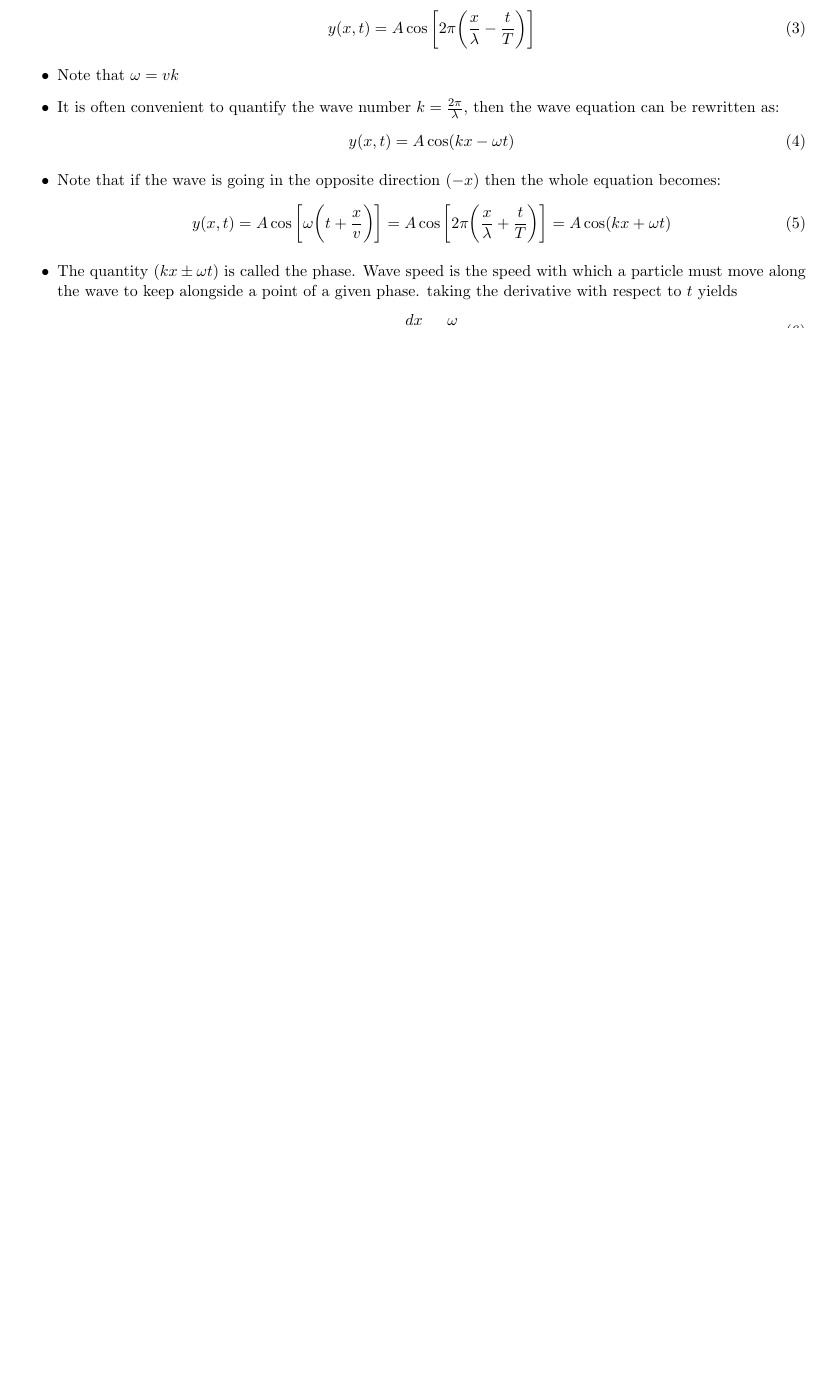
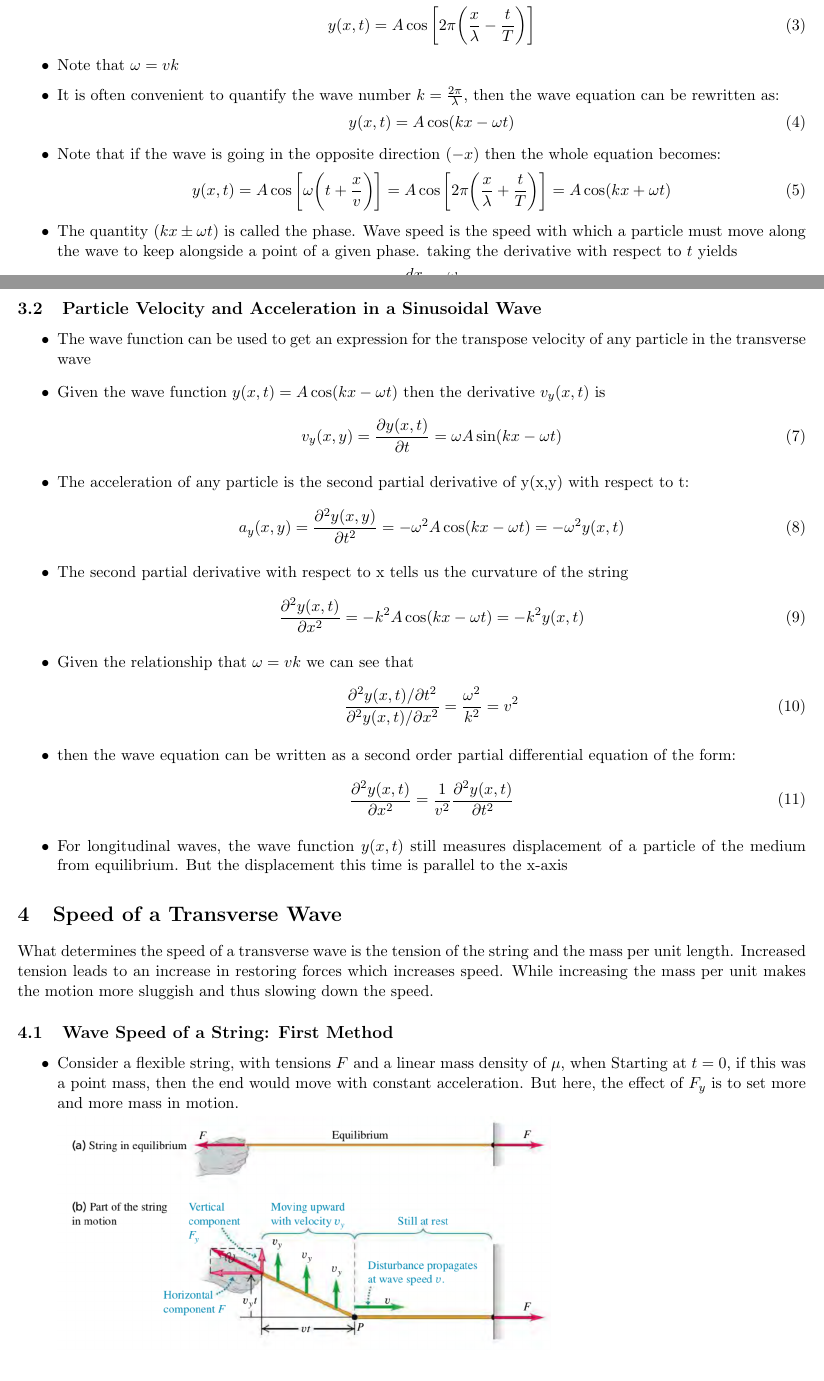
Before and after one commit to Apostolos-Delis/Notes, a LaTeX document (math_classes/physics_1b-electromagnetism/chapter_15-Mechanical_Waves.tex): part of page 2 of 2 before the commit and two parts of pages 2 and 3 of 4 after it, the two joined at a grey line, cut so that both start at the same text, the shorter picture padded with empty space. Compiled offline with pdfLaTeX.

Commit message:
Finished Physics 1B chapter 15

```diff
--- a/math_classes/physics_1b-electromagnetism/chapter_15-Mechanical_Waves.tex
+++ b/math_classes/physics_1b-electromagnetism/chapter_15-Mechanical_Waves.tex
@@ -87,3 +90,48 @@ x is displaced some distance y in the direction perpendicular to the x-axis.
             \frac{dx}{dt} = \frac{\omega}{k}
         \end{equation}
 \end{itemize}
+
+\subsection{Particle Velocity and Acceleration in a Sinusoidal Wave}
+\begin{itemize}
+    \item The wave function can be used to get an expression for the transpose velocity of any
+        particle in the transverse wave
+    \item Given the wave function $y(x,t) = A\cos(kx - \omega t)$ then the derivative $v_{y}(x,t)$ is
+        \begin{equation}
+            v_{y}(x,y) = \frac{\partial y(x,t)}{\partial t} = \omega A\sin(kx - \omega t)
+        \end{equation}
+    \item The acceleration of any particle is the second partial derivative of y(x,y) with respect to t:
+        \begin{equation}
+            a_y(x,y) = \frac{\partial^{2}y(x,y)}{\partial t^2} = -\omega^{2}A\cos(kx-\omega t)
+            = -\omega^{2}y(x,t)
+        \end{equation}
+    \item The second partial derivative with respect to x tells us the curvature of the string
+        \begin{equation}
+            \frac{\partial^{2}y(x,t)}{\partial x^{2}} = -k^2A\cos(kx - \omega t) = -k^2y(x,t)
+        \end{equation}
+    \item Given the relationship that $\omega = vk$ we can see that
+        \begin{equation}
+            \frac{\partial^2y(x,t)/\partial t^2}{\partial^2y(x,t)/\partial x^2} =
+            \frac{\omega^2}{k^2} = v^2
+        \end{equation}
+    \item then the wave equation can be written as a second order partial differential equation of the
+        form:
+        \begin{equation}
+            \frac{\partial^2y(x,t)}{\partial x^2} =
+            \frac{1}{v^2}\frac{\partial^2y(x,t)}{\partial t^2}
+        \end{equation}
+    \item For longitudinal waves, the wave function $y(x,t)$ still measures displacement of a particle
+        of the medium from equilibrium. But the displacement this time is parallel to the x-axis
+\end{itemize}
+
+\section[15.4, Speed of a Tranverse Wave]{Speed of a Transverse Wave}
+What determines the speed of a transverse wave is the tension of the string and the mass per unit
+length. Increased tension leads to an increase in restoring forces which increases speed. While
+increasing the mass per unit makes the motion more sluggish and thus slowing down the speed.
+
+\subsection{Wave Speed of a String: First Method}
+\begin{itemize}
+    \item Consider a flexible string, with tensions $F$ and a linear mass density of $\mu$, when
+        Starting at $t=0$, if this was a point mass, then the end would move with constant acceleration.
+        But here, the effect of $F_y$ is to set more and more mass in motion.
+
+        \includegraphics[scale=0.65]{images/string_transverse.png}
@@ -89,0 +145,2 @@ x is displaced some distance y in the direction perpendicular to the x-axis.
+            \frac{F_y}{F} = \frac{v_{y}t}{vt} \Rightarrow F = F\frac{v_y}{v}
+        \end{equation}
```
Also changed, not shown: math_classes/physics_1b-electromagnetism/images/string_transverse.png (added), math_classes/physics_1b-electromagnetism/chapter_15-Mechanical_Waves.tex (68 more changed lines).
